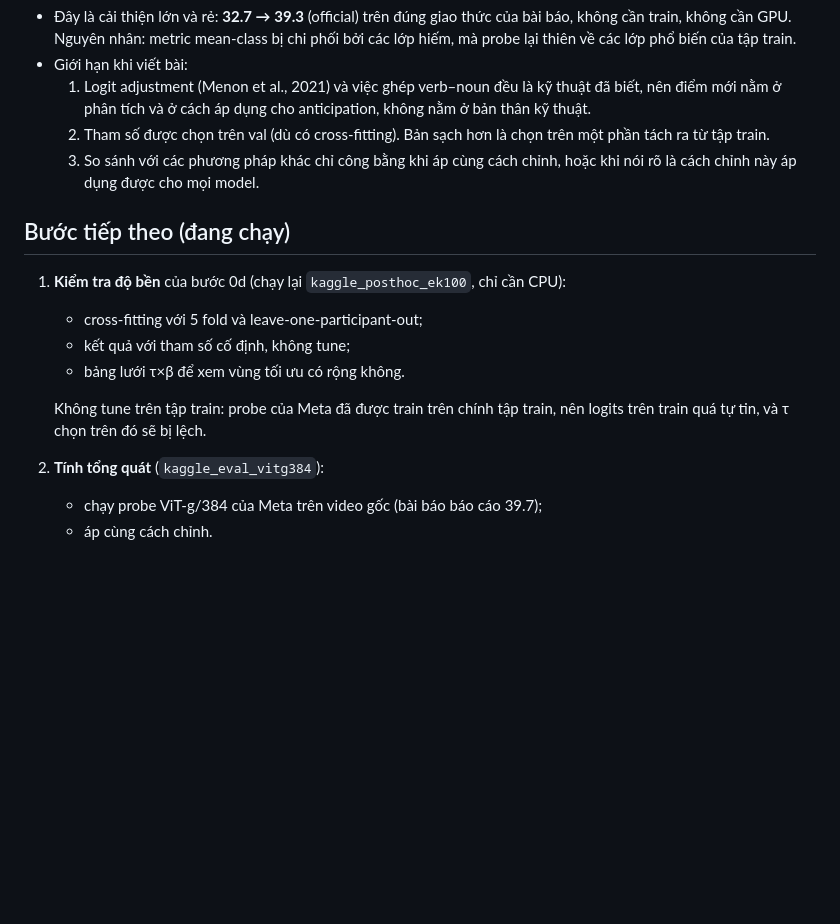
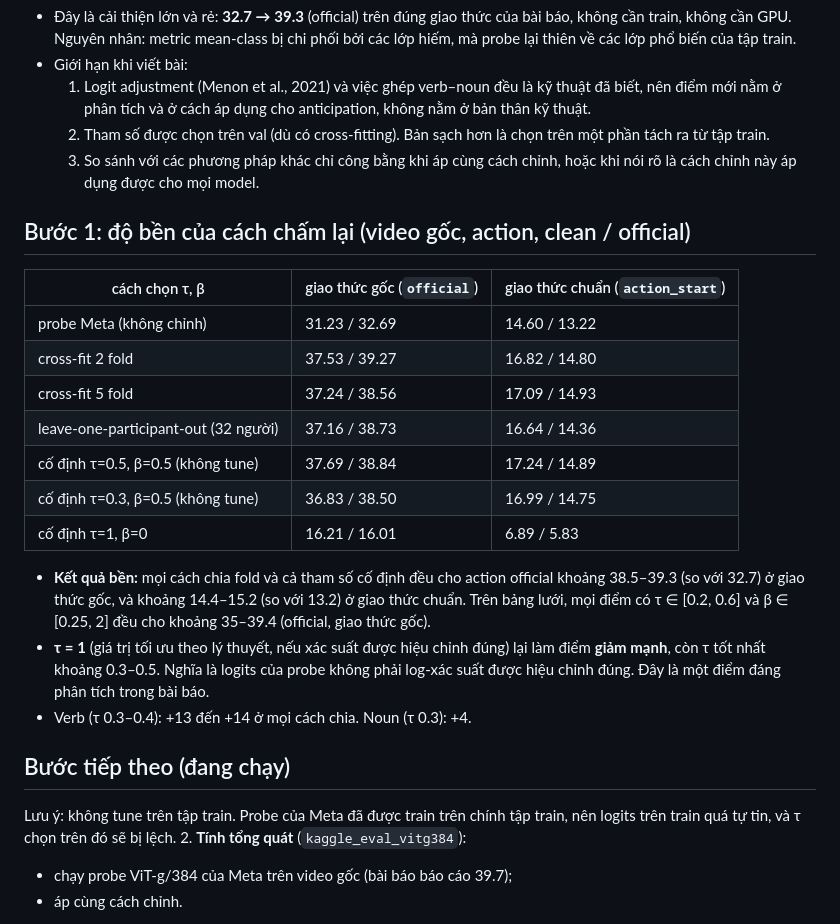
Before and after one commit to 1Tyson/Testing-And-Research-VJEPA, a Markdown page: results/predictor_oracle.md, the part around the change. GitHub-like rendering; blank space fills up the shorter version.

Commit message:
Record robustness of the post-hoc re-scoring
Co-Authored-By: Claude Opus 5.5 <noreply@anthropic.com>
Claude-Session: https://claude.ai/code/session_015wtUfx38MSSdWk4aGJhDuk

```diff
--- a/results/predictor_oracle.md
+++ b/results/predictor_oracle.md
@@ -148,14 +148,27 @@ gốc** (lần ra 32.71). Mỗi ô ghi clean / official; khoảng tin cậy 95%
   2. Tham số được chọn trên val (dù có cross-fitting). Bản sạch hơn là chọn trên một phần tách ra từ tập train.
   3. So sánh với các phương pháp khác chỉ công bằng khi áp cùng cách chỉnh, hoặc khi nói rõ là cách chỉnh này áp dụng được cho mọi model.
 
+## Bước 1: độ bền của cách chấm lại (video gốc, action, clean / official)
+| cách chọn τ, β | giao thức gốc (`official`) | giao thức chuẩn (`action_start`) |
+|---|---|---|
+| probe Meta (không chỉnh) | 31.23 / 32.69 | 14.60 / 13.22 |
+| cross-fit 2 fold | 37.53 / 39.27 | 16.82 / 14.80 |
+| cross-fit 5 fold | 37.24 / 38.56 | 17.09 / 14.93 |
+| leave-one-participant-out (32 người) | 37.16 / 38.73 | 16.64 / 14.36 |
+| cố định τ=0.5, β=0.5 (không tune) | 37.69 / 38.84 | 17.24 / 14.89 |
+| cố định τ=0.3, β=0.5 (không tune) | 36.83 / 38.50 | 16.99 / 14.75 |
+| cố định τ=1, β=0 | 16.21 / 16.01 | 6.89 / 5.83 |
+
+- **Kết quả bền:** mọi cách chia fold và cả tham số cố định đều cho action official khoảng 38.5–39.3 (so với 32.7) ở giao thức gốc, và
+  khoảng 14.4–15.2 (so với 13.2) ở giao thức chuẩn. Trên bảng lưới, mọi điểm có τ ∈ [0.2, 0.6] và β ∈ [0.25, 2] đều cho khoảng 35–39.4
+  (official, giao thức gốc).
+- **τ = 1** (giá trị tối ưu theo lý thuyết, nếu xác suất được hiệu chỉnh đúng) lại làm điểm **giảm mạnh**, còn τ tốt nhất khoảng 0.3–0.5.
+  Nghĩa là logits của probe không phải log-xác suất được hiệu chỉnh đúng. Đây là một điểm đáng phân tích trong bài báo.
+- Verb (τ 0.3–0.4): +13 đến +14 ở mọi cách chia. Noun (τ 0.3): +4.
+
 ## Bước tiếp theo (đang chạy)
-1. **Kiểm tra độ bền** của bước 0d (chạy lại `kaggle_posthoc_ek100`, chỉ cần CPU):
-   - cross-fitting với 5 fold và leave-one-participant-out;
-   - kết quả với tham số cố định, không tune;
-   - bảng lưới τ×β để xem vùng tối ưu có rộng không.
-
-   Không tune trên tập train: probe của Meta đã được train trên chính tập train, nên logits trên train quá tự tin, và τ chọn trên đó sẽ
-   bị lệch.
+Lưu ý: không tune trên tập train. Probe của Meta đã được train trên chính tập train, nên logits trên train quá tự tin, và τ chọn trên
+đó sẽ bị lệch.
 2. **Tính tổng quát** (`kaggle_eval_vitg384`):
    - chạy probe ViT-g/384 của Meta trên video gốc (bài báo báo cáo 39.7);
    - áp cùng cách chỉnh.
```
